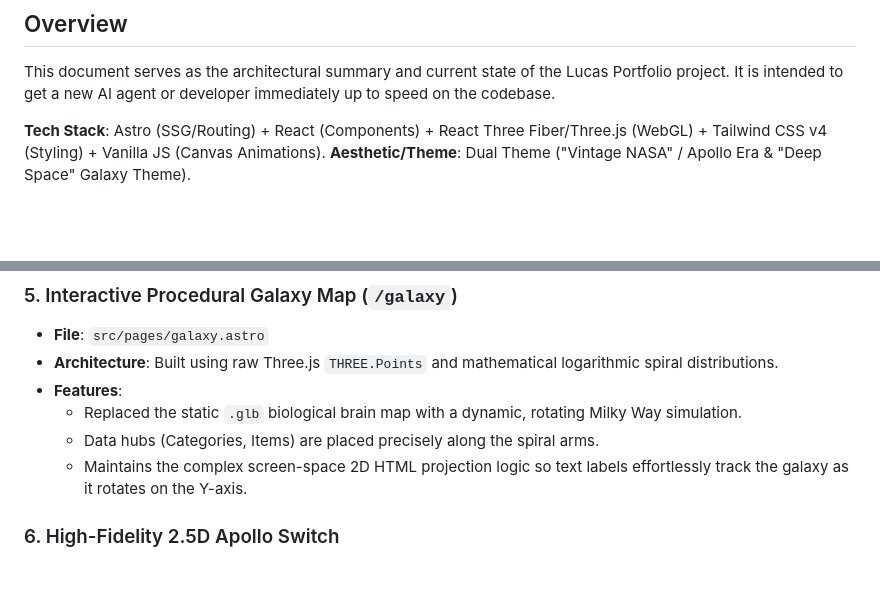
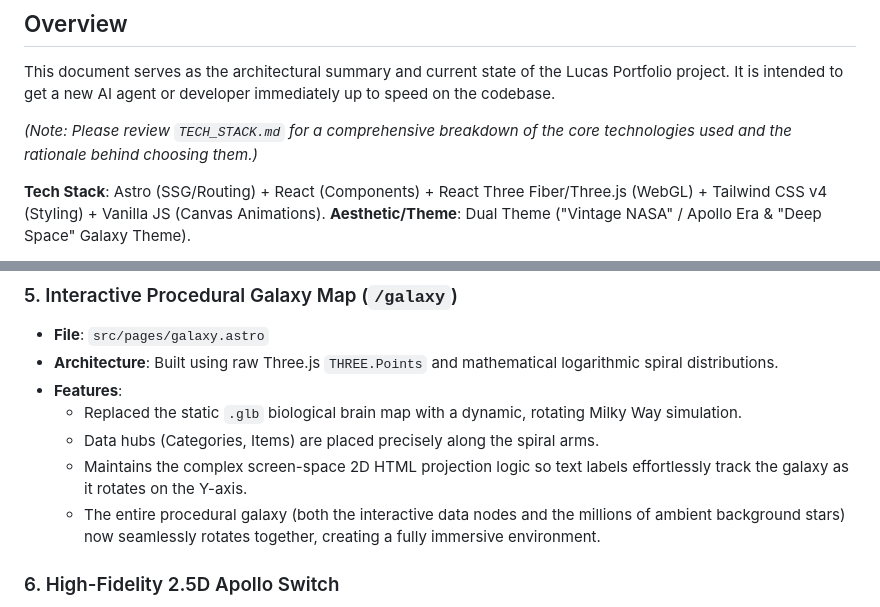
Before and after one commit to LucasGusman/Personal_Website, a Markdown page: HANDOFF.md, 2 parts joined by grey strips. Drawn GitHub-style; blank space fills up the shorter version.

```diff
--- a/HANDOFF.md
+++ b/HANDOFF.md
@@ -2,6 +2,8 @@
 
 ## Overview
 This document serves as the architectural summary and current state of the Lucas Portfolio project. It is intended to get a new AI agent or developer immediately up to speed on the codebase.
+
+*(Note: Please review `TECH_STACK.md` for a comprehensive breakdown of the core technologies used and the rationale behind choosing them.)*
 
 **Tech Stack**: Astro (SSG/Routing) + React (Components) + React Three Fiber/Three.js (WebGL) + Tailwind CSS v4 (Styling) + Vanilla JS (Canvas Animations).
 **Aesthetic/Theme**: Dual Theme ("Vintage NASA" / Apollo Era & "Deep Space" Galaxy Theme).
@@ -44,6 +46,7 @@ This document serves as the architectural summary and current state of the Lucas
     *   Replaced the static `.glb` biological brain map with a dynamic, rotating Milky Way simulation.
     *   Data hubs (Categories, Items) are placed precisely along the spiral arms.
     *   Maintains the complex screen-space 2D HTML projection logic so text labels effortlessly track the galaxy as it rotates on the Y-axis.
+    *   The entire procedural galaxy (both the interactive data nodes and the millions of ambient background stars) now seamlessly rotates together, creating a fully immersive environment.
 
 ### 6. High-Fidelity 2.5D Apollo Switch
 *   **File**: `src/components/ApolloSwitch.astro`
```
Also changed, not shown: README.md (+2 -1 lines), TECH_STACK.md (added, +55 -0 lines).
